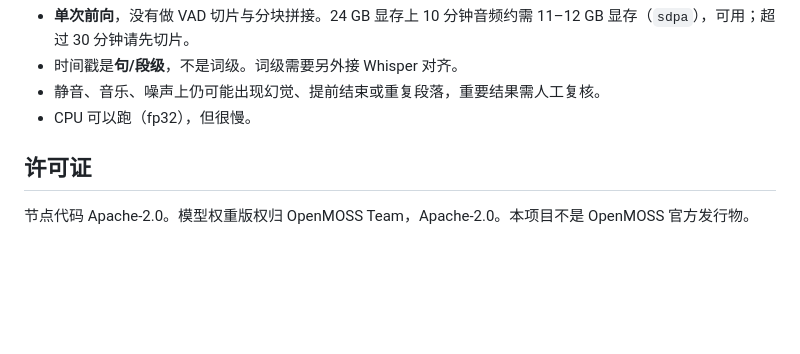
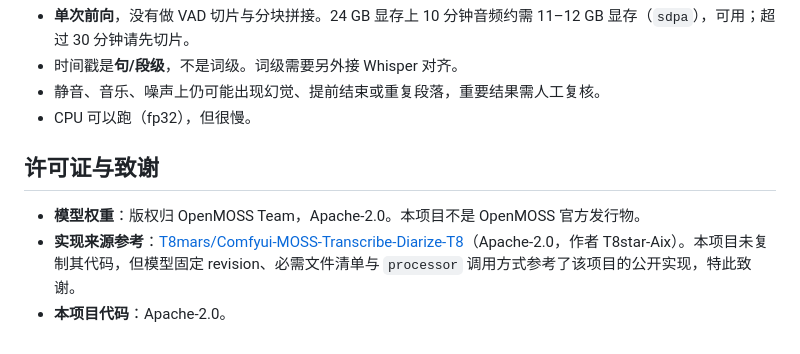
Before and after one commit to yuan-SiO2/ComfyUI-Moss-Diarize-Yuan, a Markdown page: README.md, the part around one of its changes. GitHub-like rendering; blank space fills up the shorter version.

```diff
--- a/README.md
+++ b/README.md
@@ -136,6 +162,8 @@ git clone <本仓库> ComfyUI-Moss-Diarize-Yuan
 - 静音、音乐、噪声上仍可能出现幻觉、提前结束或重复段落，重要结果需人工复核。
 - CPU 可以跑（fp32），但很慢。
 
-## 许可证
+## 许可证与致谢
 
-节点代码 Apache-2.0。模型权重版权归 OpenMOSS Team，Apache-2.0。本项目不是 OpenMOSS 官方发行物。
+- **模型权重**：版权归 OpenMOSS Team，Apache-2.0。本项目不是 OpenMOSS 官方发行物。
+- **实现来源参考**：[T8mars/Comfyui-MOSS-Transcribe-Diarize-T8](https://github.com/T8mars/Comfyui-MOSS-Transcribe-Diarize-T8)（Apache-2.0，作者 T8star-Aix）。本项目未复制其代码，但模型固定 revision、必需文件清单与 `processor` 调用方式参考了该项目的公开实现，特此致谢。
+- **本项目代码**：Apache-2.0。
```
Also changed, not shown: other parts of README.md (+26 -0 lines).
